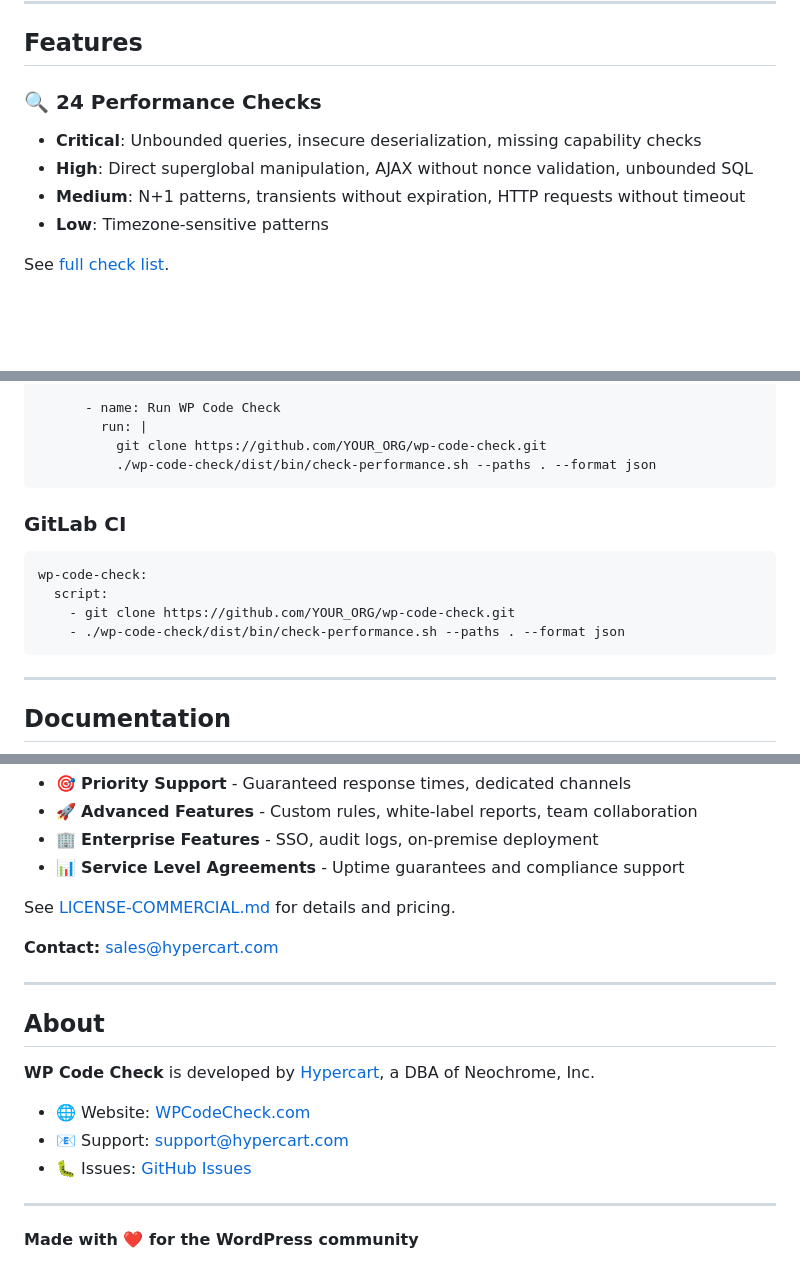
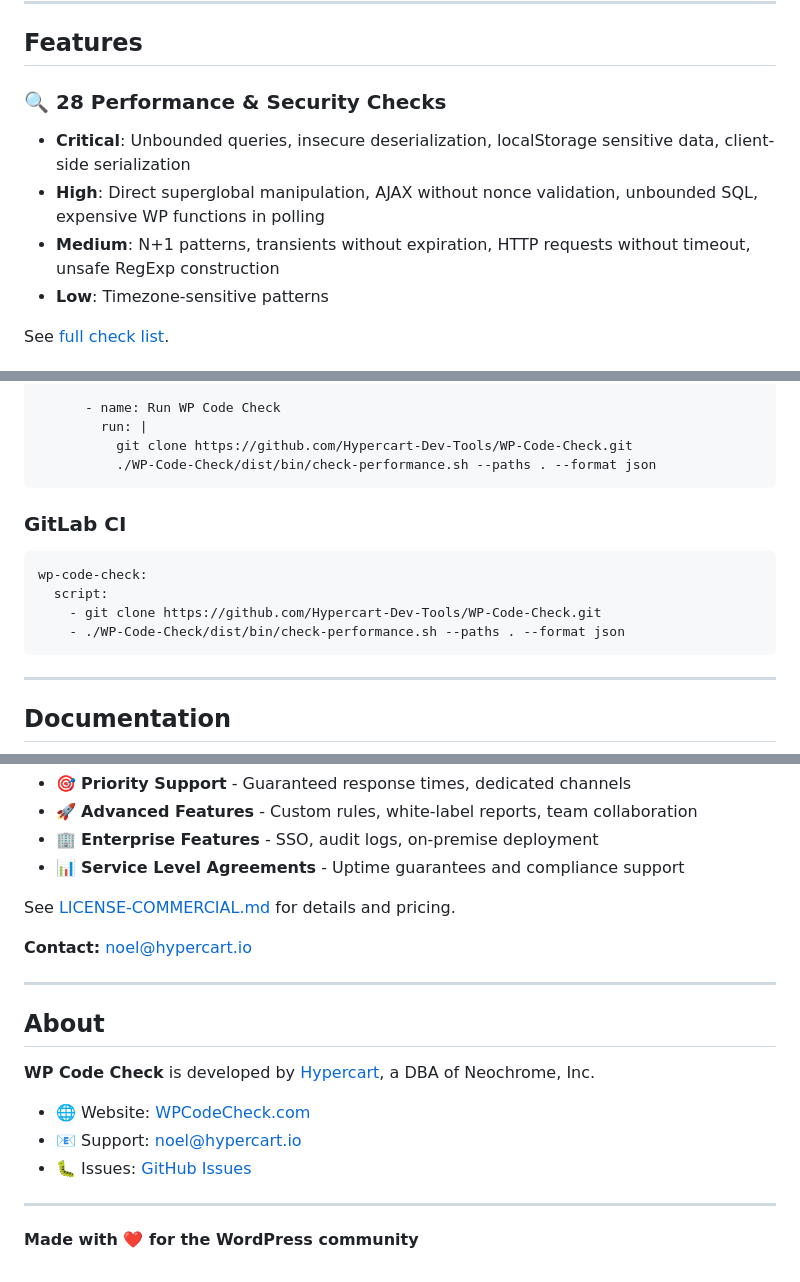
Before and after one commit to Hypercart-Dev-Tools/WP-Code-Check, a Markdown page: README.md, 3 parts joined by grey strips. GitHub-like rendering; blank space fills up the shorter version.

Commit message:
Update README filess

````diff
--- a/README.md
+++ b/README.md
@@ -71,11 +71,11 @@ cd wp-code-check
 
 ## Features
 
-### 🔍 **24 Performance Checks**
+### 🔍 **28 Performance & Security Checks**
 
-- **Critical**: Unbounded queries, insecure deserialization, missing capability checks
-- **High**: Direct superglobal manipulation, AJAX without nonce validation, unbounded SQL
-- **Medium**: N+1 patterns, transients without expiration, HTTP requests without timeout
+- **Critical**: Unbounded queries, insecure deserialization, localStorage sensitive data, client-side serialization
+- **High**: Direct superglobal manipulation, AJAX without nonce validation, unbounded SQL, expensive WP functions in polling
+- **Medium**: N+1 patterns, transients without expiration, HTTP requests without timeout, unsafe RegExp construction
 - **Low**: Timezone-sensitive patterns
 
 See [full check list](dist/README.md#what-it-detects).
@@ -137,8 +137,8 @@ jobs:
 
       - name: Run WP Code Check
         run: |
-          git clone https://github.com/YOUR_ORG/wp-code-check.git
-          ./wp-code-check/dist/bin/check-performance.sh --paths . --format json
+          git clone https://github.com/Hypercart-Dev-Tools/WP-Code-Check.git
+          ./WP-Code-Check/dist/bin/check-performance.sh --paths . --format json
 ```
 
 ### GitLab CI
@@ -146,8 +146,8 @@ jobs:
 ```yaml
 wp-code-check:
   script:
-    - git clone https://github.com/YOUR_ORG/wp-code-check.git
-    - ./wp-code-check/dist/bin/check-performance.sh --paths . --format json
+    - git clone https://github.com/Hypercart-Dev-Tools/WP-Code-Check.git
+    - ./WP-Code-Check/dist/bin/check-performance.sh --paths . --format json
 ```
 
 ---
@@ -219,7 +219,7 @@ For organizations that need **priority support, advanced features, or SLA guaran
 
 See [LICENSE-COMMERCIAL.md](LICENSE-COMMERCIAL.md) for details and pricing.
 
-**Contact:** sales@hypercart.com
+**Contact:** noel@hypercart.io
 
 ---
 
@@ -228,8 +228,8 @@ See [LICENSE-COMMERCIAL.md](LICENSE-COMMERCIAL.md) for details and pricing.
 **WP Code Check** is developed by [Hypercart](https://hypercart.com), a DBA of Neochrome, Inc.
 
 - 🌐 Website: [WPCodeCheck.com](https://wpcodecheck.com)
-- 📧 Support: support@hypercart.com
-- 🐛 Issues: [GitHub Issues](https://github.com/YOUR_ORG/wp-code-check/issues)
+- 📧 Support: noel@hypercart.io
+- 🐛 Issues: [GitHub Issues](https://github.com/Hypercart-Dev-Tools/WP-Code-Check/issues)
 
 ---
 
````
Also changed, not shown: other parts of README.md (+3 -3 lines), PROJECT/1-INBOX/PROJECT-SELF-RANK-SEVERITY.md (+108 -7 lines), dist/README.md (+8 -8 lines).
